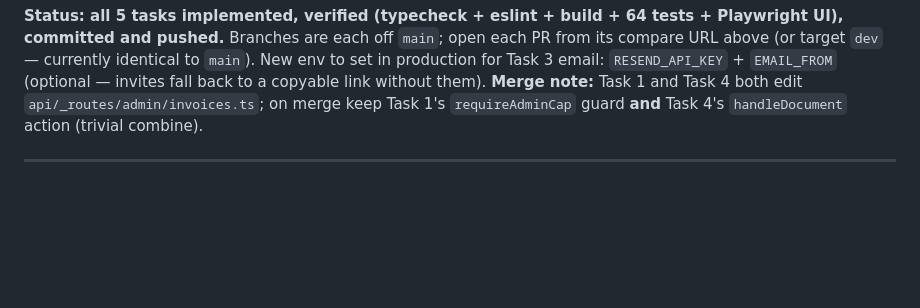
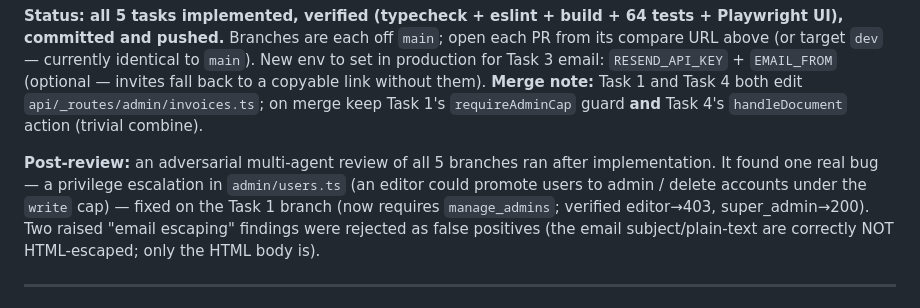
Before and after one commit to vorreix/profitsync, a Markdown page: workplan.md, the part around the change. Drawn GitHub-style; blank space fills up the shorter version.

Commit message:
docs: note post-review hardening in work plan
Co-Authored-By: Maqbool Thoufeeq Tharayil <maqboolthoufeeq.t@gmail.com>

```diff
--- a/workplan.md
+++ b/workplan.md
@@ -28,6 +28,13 @@ target `dev` — currently identical to `main`). New env to set in production fo
 `RESEND_API_KEY` + `EMAIL_FROM` (optional — invites fall back to a copyable link without them).
 **Merge note:** Task 1 and Task 4 both edit `api/_routes/admin/invoices.ts`; on merge keep Task 1's
 `requireAdminCap` guard **and** Task 4's `handleDocument` action (trivial combine).
+
+**Post-review:** an adversarial multi-agent review of all 5 branches ran after implementation. It
+found one real bug — a privilege escalation in `admin/users.ts` (an editor could promote users to
+admin / delete accounts under the `write` cap) — fixed on the Task 1 branch (now requires
+`manage_admins`; verified editor→403, super_admin→200). Two raised "email escaping" findings were
+rejected as false positives (the email subject/plain-text are correctly NOT HTML-escaped; only the
+HTML body is).
 
 ---
 
```
